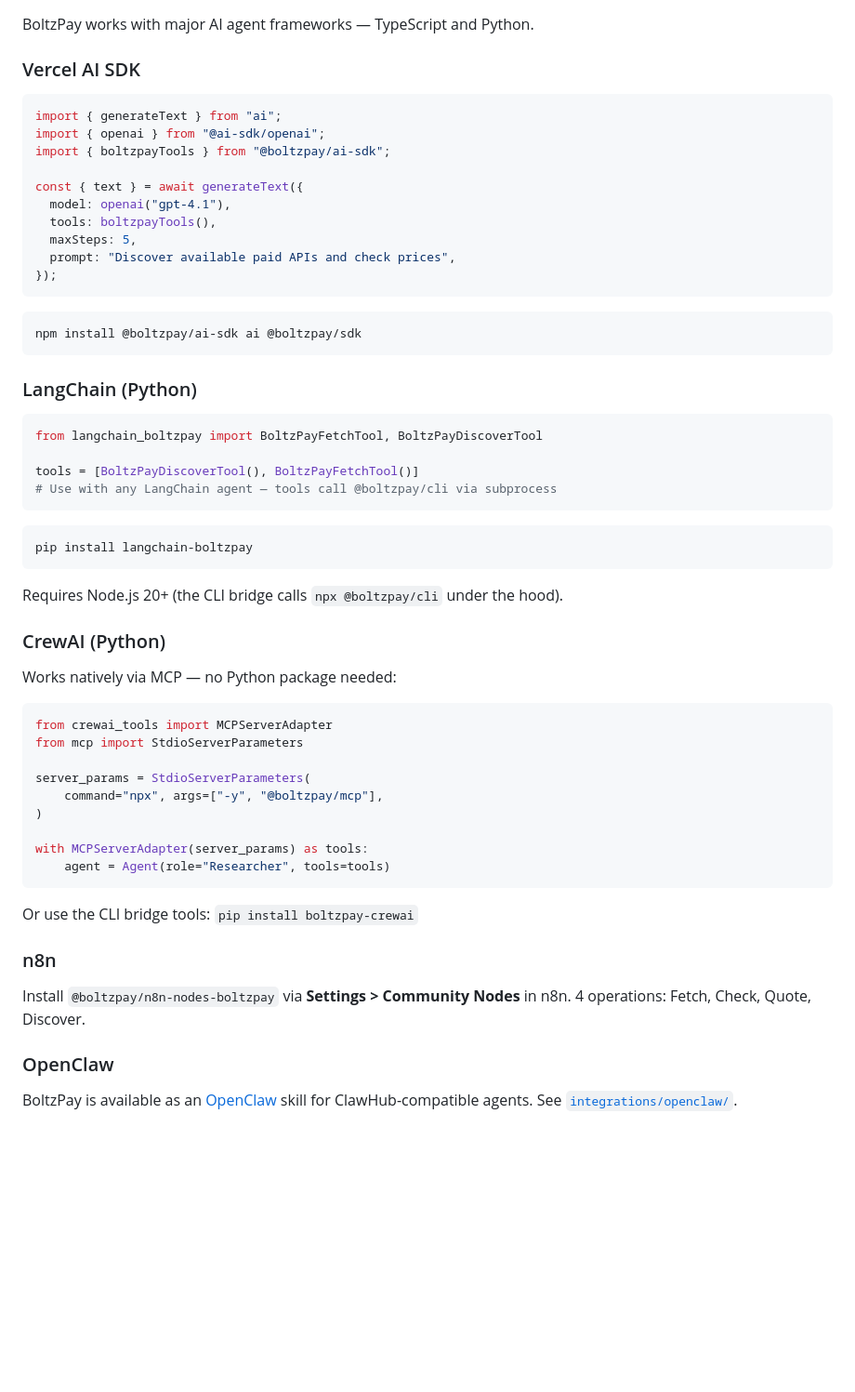
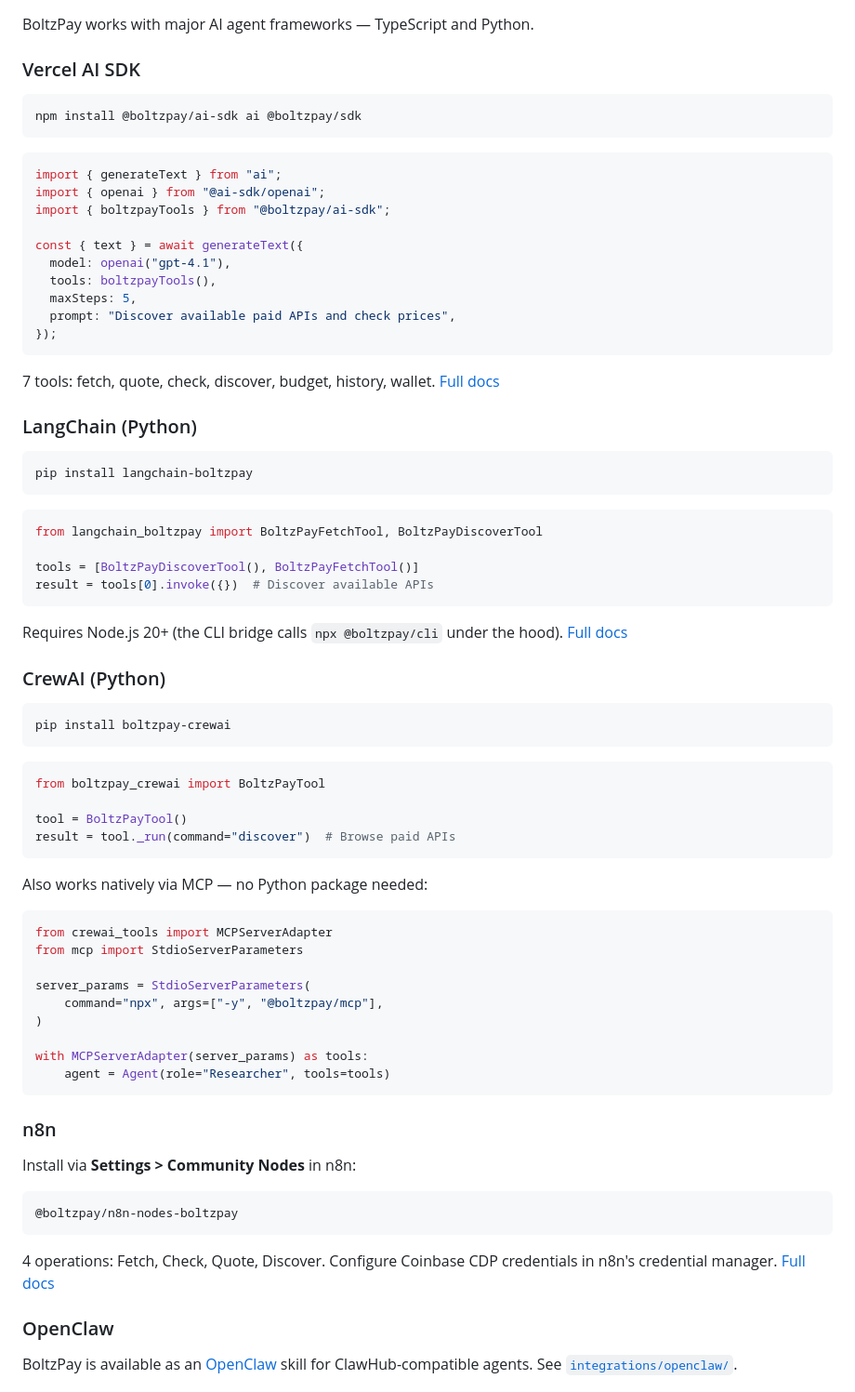
Before and after one commit to leventilo/boltzpay, a Markdown page: README.md, the part around the change. Shown at 93% size. GitHub-like rendering; blank space fills up the shorter version.

Commit message:
docs(sdk): update root readme framework integrations section
- Add install commands before code snippets for all integrations
- Add Python snippets for LangChain and CrewAI with correct imports
- Add n8n community node install block
- Add doc links to each integration subsection

````diff
--- a/README.md
+++ b/README.md
@@ -239,6 +239,10 @@ BoltzPay works with major AI agent frameworks — TypeScript and Python.
 
 ### Vercel AI SDK
 
+```bash
+npm install @boltzpay/ai-sdk ai @boltzpay/sdk
+```
+
 ```ts
 import { generateText } from "ai";
 import { openai } from "@ai-sdk/openai";
@@ -252,28 +256,37 @@ const { text } = await generateText({
 });
 ```
 
-```bash
-npm install @boltzpay/ai-sdk ai @boltzpay/sdk
-```
+7 tools: fetch, quote, check, discover, budget, history, wallet. [Full docs](https://docs.boltzpay.ai)
 
 ### LangChain (Python)
+
+```bash
+pip install langchain-boltzpay
+```
 
 ```python
 from langchain_boltzpay import BoltzPayFetchTool, BoltzPayDiscoverTool
 
 tools = [BoltzPayDiscoverTool(), BoltzPayFetchTool()]
-# Use with any LangChain agent — tools call @boltzpay/cli via subprocess
+result = tools[0].invoke({})  # Discover available APIs
 ```
 
-```bash
-pip install langchain-boltzpay
-```
-
-Requires Node.js 20+ (the CLI bridge calls `npx @boltzpay/cli` under the hood).
+Requires Node.js 20+ (the CLI bridge calls `npx @boltzpay/cli` under the hood). [Full docs](https://docs.boltzpay.ai)
 
 ### CrewAI (Python)
 
-Works natively via MCP — no Python package needed:
+```bash
+pip install boltzpay-crewai
+```
+
+```python
+from boltzpay_crewai import BoltzPayTool
+
+tool = BoltzPayTool()
+result = tool._run(command="discover")  # Browse paid APIs
+```
+
+Also works natively via MCP — no Python package needed:
 
 ```python
 from crewai_tools import MCPServerAdapter
@@ -287,11 +300,15 @@ with MCPServerAdapter(server_params) as tools:
     agent = Agent(role="Researcher", tools=tools)
 ```
 
-Or use the CLI bridge tools: `pip install boltzpay-crewai`
-
 ### n8n
 
-Install `@boltzpay/n8n-nodes-boltzpay` via **Settings > Community Nodes** in n8n. 4 operations: Fetch, Check, Quote, Discover.
+Install via **Settings > Community Nodes** in n8n:
+
+```
+@boltzpay/n8n-nodes-boltzpay
+```
+
+4 operations: Fetch, Check, Quote, Discover. Configure Coinbase CDP credentials in n8n's credential manager. [Full docs](https://docs.boltzpay.ai)
 
 ### OpenClaw
 
````
